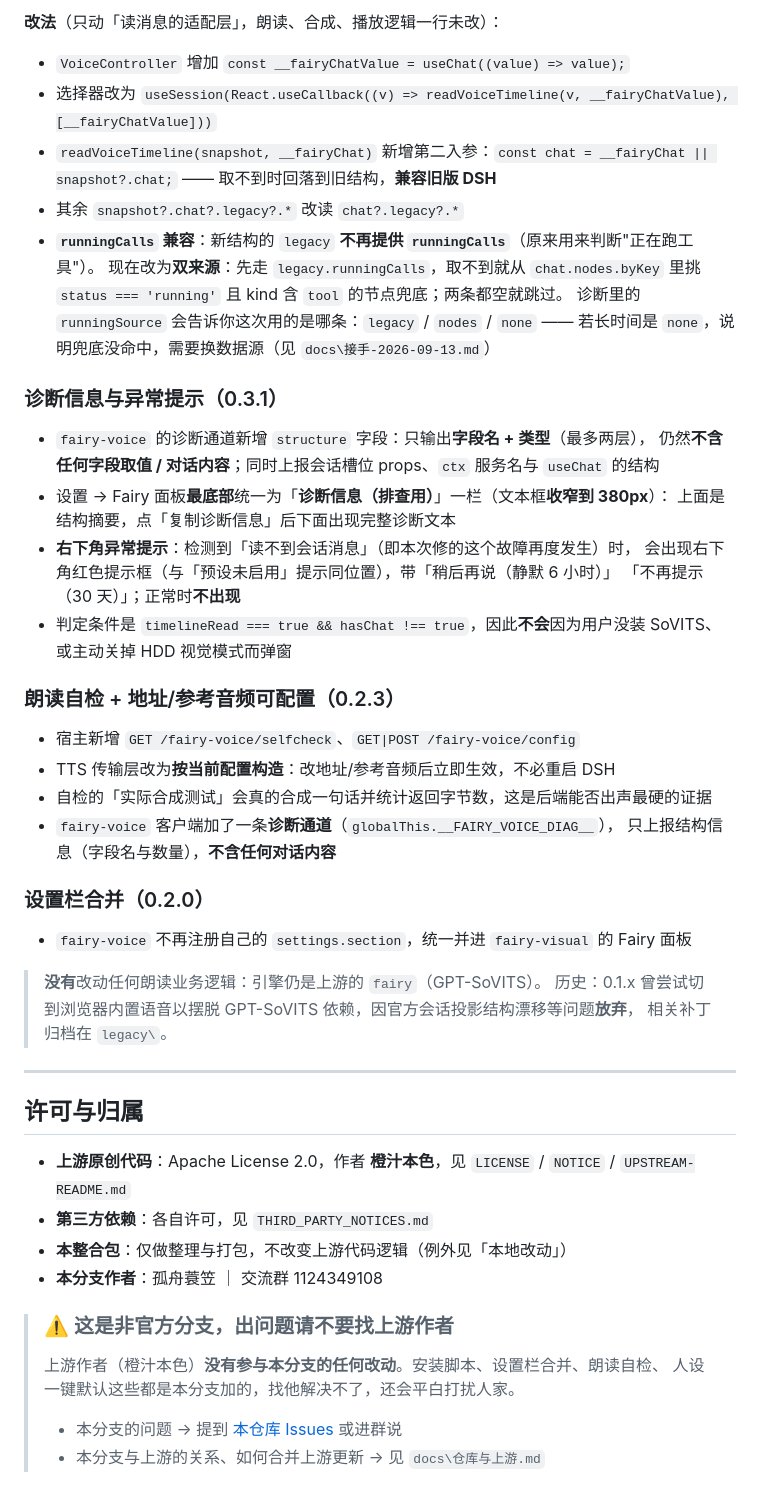
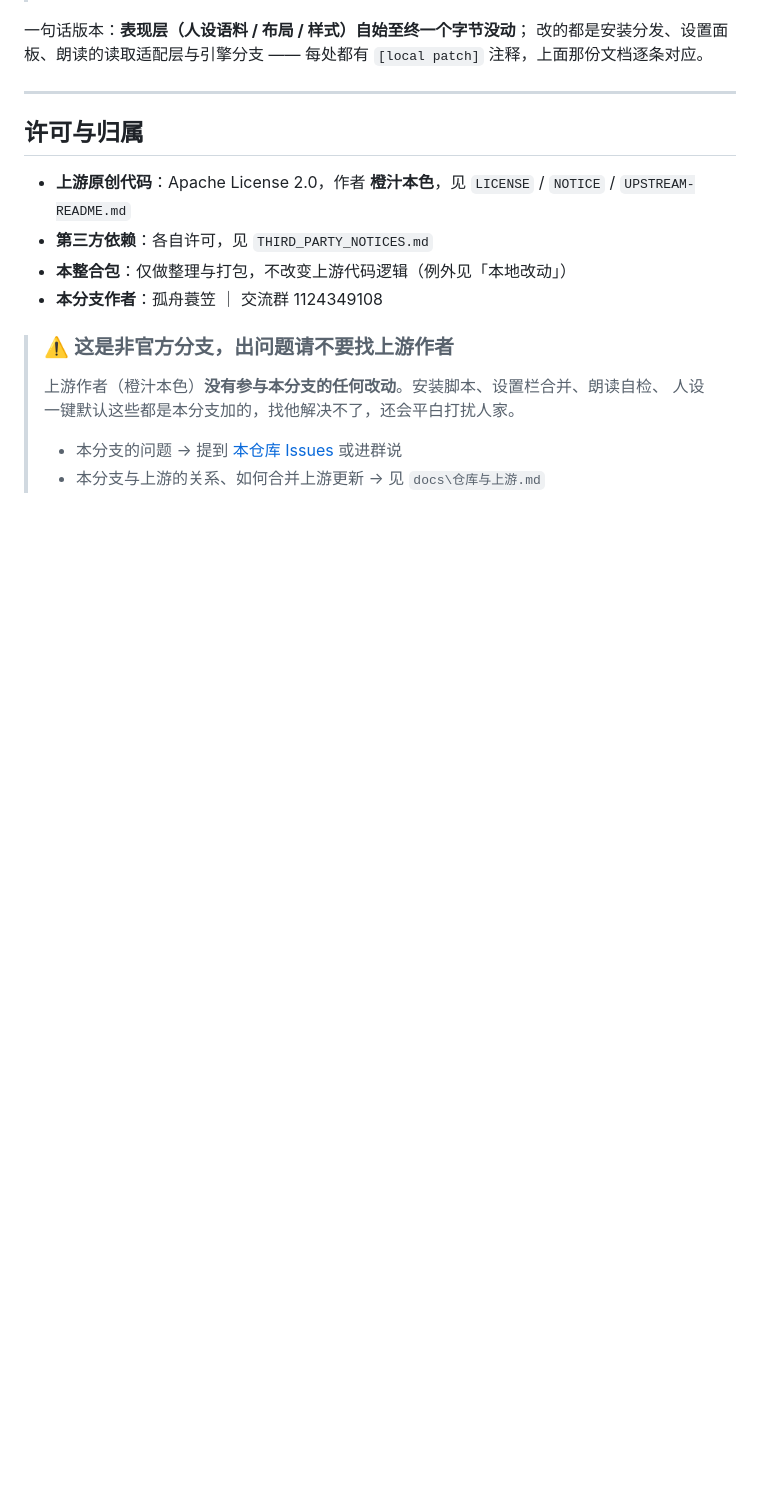
Before and after one commit to SoYRchl/Fairy-DSH-Fresh, a Markdown page: README.md, the part around one of its changes. Rendered like a GitHub page; blank space fills up the shorter version.

Commit message:
docs: 把 README 的「本地改动」正文挪进 docs/本地改动.md，README 只留引用;并修正两处过时描述

```diff
--- a/README.md
+++ b/README.md
@@ -303,46 +257,7 @@ pip 安装等于现场编译、需要 MSVC 生成工具；官方 README 给的
-**改法**（只动「读消息的适配层」，朗读、合成、播放逻辑一行未改）：
-
-- `VoiceController` 增加 `const __fairyChatValue = useChat((value) => value);`
-- 选择器改为 `useSession(React.useCallback((v) => readVoiceTimeline(v, __fairyChatValue), [__fairyChatValue]))`
-- `readVoiceTimeline(snapshot, __fairyChat)` 新增第二入参：`const chat = __fairyChat || snapshot?.chat;`
-  —— 取不到时回落到旧结构，**兼容旧版 DSH**
-- 其余 `snapshot?.chat?.legacy?.*` 改读 `chat?.legacy?.*`
-- **`runningCalls` 兼容**：新结构的 `legacy` **不再提供 `runningCalls`**（原来用来判断"正在跑工具"）。
-  现在改为**双来源**：先走 `legacy.runningCalls`，取不到就从 `chat.nodes.byKey` 里挑
-  `status === 'running'` 且 kind 含 `tool` 的节点兜底；两条都空就跳过。
-  诊断里的 `runningSource` 会告诉你这次用的是哪条：`legacy` / `nodes` / `none`
-  —— 若长时间是 `none`，说明兜底没命中，需要换数据源（见 `docs\接手-2026-09-13.md`）
-
-### 诊断信息与异常提示（0.3.1）
-
-- `fairy-voice` 的诊断通道新增 `structure` 字段：只输出**字段名 + 类型**（最多两层），
-  仍然**不含任何字段取值 / 对话内容**；同时上报会话槽位 props、`ctx` 服务名与 `useChat` 的结构
-- 设置 → Fairy 面板**最底部**统一为「**诊断信息（排查用）**」一栏（文本框**收窄到 380px**）：
-  上面是结构摘要，点「复制诊断信息」后下面出现完整诊断文本
-- **右下角异常提示**：检测到「读不到会话消息」（即本次修的这个故障再度发生）时，
-  会出现右下角红色提示框（与「预设未启用」提示同位置），带「稍后再说（静默 6 小时）」
-  「不再提示（30 天）」；正常时**不出现**
-- 判定条件是 `timelineRead === true && hasChat !== true`，因此**不会**因为用户没装 SoVITS、
-  或主动关掉 HDD 视觉模式而弹窗
-
-### 朗读自检 + 地址/参考音频可配置（0.2.3）
-
-- 宿主新增 `GET /fairy-voice/selfcheck`、`GET|POST /fairy-voice/config`
-- TTS 传输层改为**按当前配置构造**：改地址/参考音频后立即生效，不必重启 DSH
-- 自检的「实际合成测试」会真的合成一句话并统计返回字节数，这是后端能否出声最硬的证据
-- `fairy-voice` 客户端加了一条**诊断通道**（`globalThis.__FAIRY_VOICE_DIAG__`），
-  只上报结构信息（字段名与数量），**不含任何对话内容**
-
-### 设置栏合并（0.2.0）
-
-- `fairy-voice` 不再注册自己的 `settings.section`，统一并进 `fairy-visual` 的 Fairy 面板
-
-> **没有**改动任何朗读业务逻辑：引擎仍是上游的 `fairy`（GPT-SoVITS）。
-> 历史：0.1.x 曾尝试切到浏览器内置语音以摆脱 GPT-SoVITS 依赖，因官方会话投影结构漂移等问题**放弃**，
-> 相关补丁归档在 `legacy\`。
+一句话版本：**表现层（人设语料 / 布局 / 样式）自始至终一个字节没动**；
+改的都是安装分发、设置面板、朗读的读取适配层与引擎分支 —— 每处都有 `[local patch]` 注释，上面那份文档逐条对应。
 
 ---
-
 ## 许可与归属
 
 - **上游原创代码**：Apache License 2.0，作者 **橙汁本色**，见 `LICENSE` / `NOTICE` / `UPSTREAM-README.md`
```
Also changed, not shown: other parts of README.md (+9 -52 lines), AGENTS.md (+2 -0 lines), docs/本地改动.md (added, +129 -0 lines).
